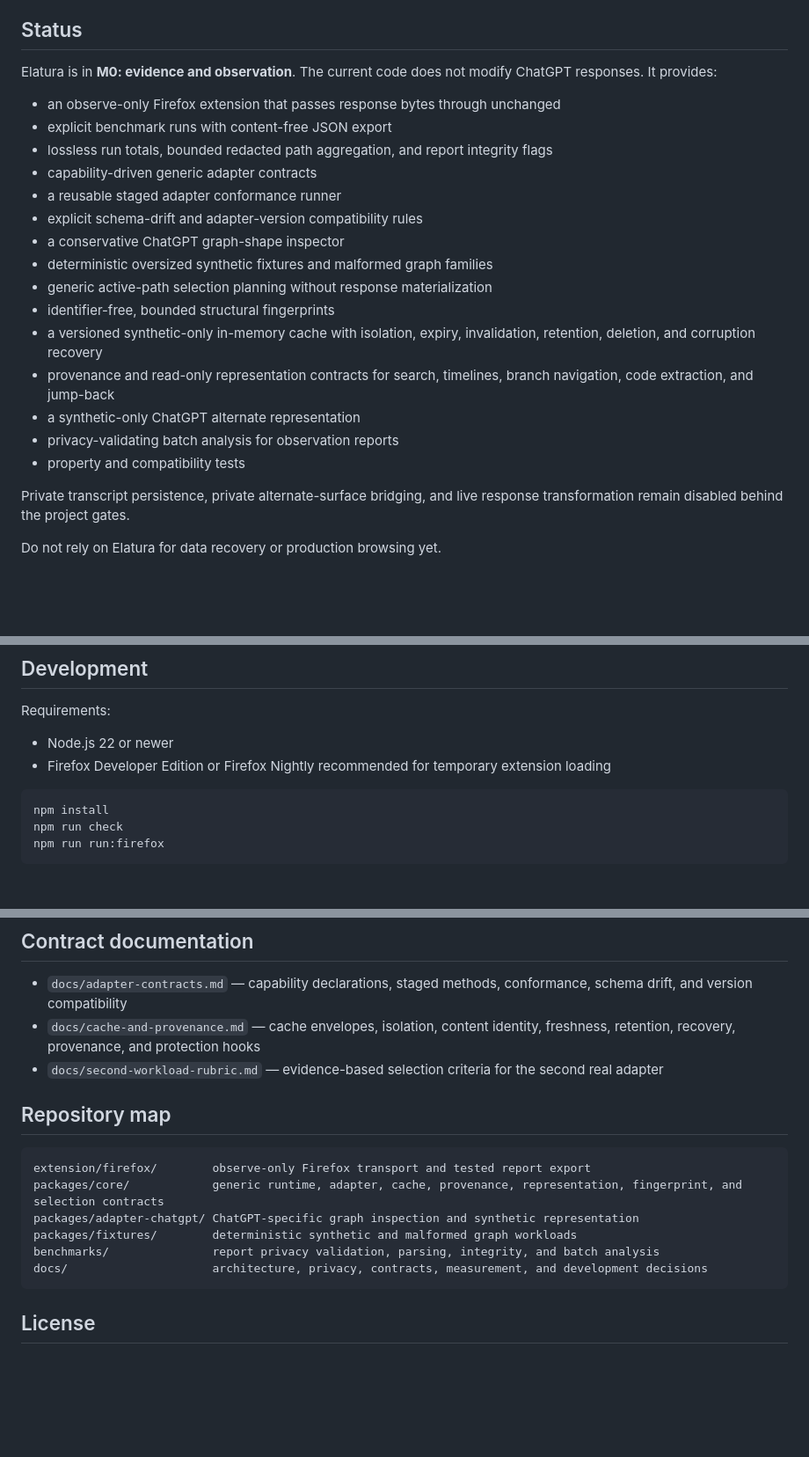
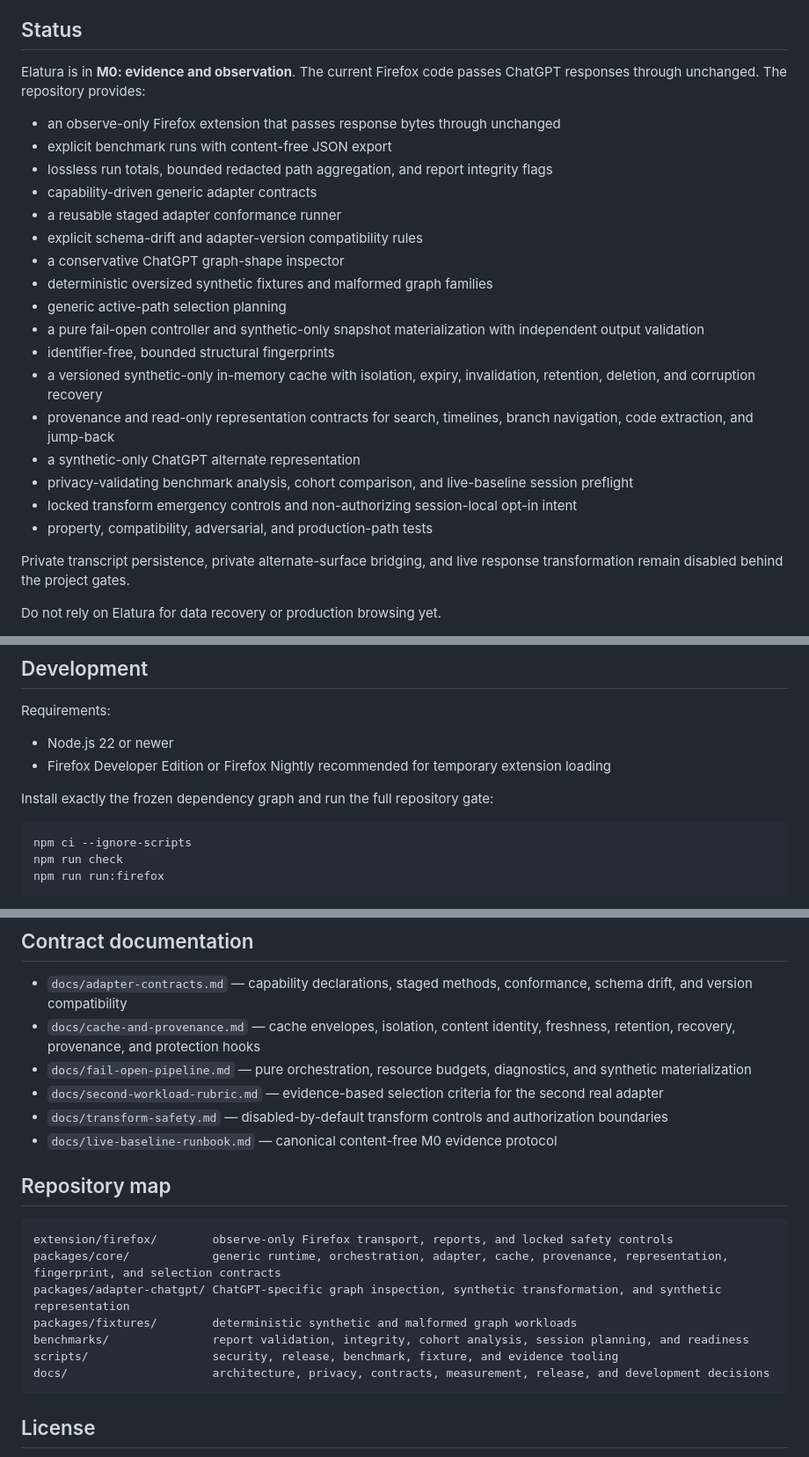
Before and after one commit to teamleaderleo/elatura, a Markdown page: README.md, 3 parts joined by grey strips. Shown at 88% size. GitHub-like rendering; blank space fills up the shorter version.

Commit message:
Correct frozen-install and synthetic transformation status

````diff
--- a/README.md
+++ b/README.md
@@ -6,7 +6,7 @@ It keeps the authenticated website and browser session as the source of truth, b
 
 ## Status
 
-Elatura is in **M0: evidence and observation**. The current code does not modify ChatGPT responses. It provides:
+Elatura is in **M0: evidence and observation**. The current Firefox code passes ChatGPT responses through unchanged. The repository provides:
 
 - an observe-only Firefox extension that passes response bytes through unchanged
 - explicit benchmark runs with content-free JSON export
@@ -16,13 +16,15 @@ Elatura is in **M0: evidence and observation**. The current code does not modify
 - explicit schema-drift and adapter-version compatibility rules
 - a conservative ChatGPT graph-shape inspector
 - deterministic oversized synthetic fixtures and malformed graph families
-- generic active-path selection planning without response materialization
+- generic active-path selection planning
+- a pure fail-open controller and synthetic-only snapshot materialization with independent output validation
 - identifier-free, bounded structural fingerprints
 - a versioned synthetic-only in-memory cache with isolation, expiry, invalidation, retention, deletion, and corruption recovery
 - provenance and read-only representation contracts for search, timelines, branch navigation, code extraction, and jump-back
 - a synthetic-only ChatGPT alternate representation
-- privacy-validating batch analysis for observation reports
-- property and compatibility tests
+- privacy-validating benchmark analysis, cohort comparison, and live-baseline session preflight
+- locked transform emergency controls and non-authorizing session-local opt-in intent
+- property, compatibility, adversarial, and production-path tests
 
 Private transcript persistence, private alternate-surface bridging, and live response transformation remain disabled behind the project gates.
 
@@ -39,8 +41,10 @@ Requirements:
 - Node.js 22 or newer
 - Firefox Developer Edition or Firefox Nightly recommended for temporary extension loading
 
+Install exactly the frozen dependency graph and run the full repository gate:
+
 ```bash
-npm install
+npm ci --ignore-scripts
 npm run check
 npm run run:firefox
 ```
@@ -62,17 +66,21 @@ See `docs/offline-development.md` for the boundary between safe synthetic work a
 
 - `docs/adapter-contracts.md` — capability declarations, staged methods, conformance, schema drift, and version compatibility
 - `docs/cache-and-provenance.md` — cache envelopes, isolation, content identity, freshness, retention, recovery, provenance, and protection hooks
+- `docs/fail-open-pipeline.md` — pure orchestration, resource budgets, diagnostics, and synthetic materialization
 - `docs/second-workload-rubric.md` — evidence-based selection criteria for the second real adapter
+- `docs/transform-safety.md` — disabled-by-default transform controls and authorization boundaries
+- `docs/live-baseline-runbook.md` — canonical content-free M0 evidence protocol
 
 ## Repository map
 
 ```text
-extension/firefox/        observe-only Firefox transport and tested report export
-packages/core/            generic runtime, adapter, cache, provenance, representation, fingerprint, and selection contracts
-packages/adapter-chatgpt/ ChatGPT-specific graph inspection and synthetic representation
+extension/firefox/        observe-only Firefox transport, reports, and locked safety controls
+packages/core/            generic runtime, orchestration, adapter, cache, provenance, representation, fingerprint, and selection contracts
+packages/adapter-chatgpt/ ChatGPT-specific graph inspection, synthetic transformation, and synthetic representation
 packages/fixtures/        deterministic synthetic and malformed graph workloads
-benchmarks/               report privacy validation, parsing, integrity, and batch analysis
-docs/                     architecture, privacy, contracts, measurement, and development decisions
+benchmarks/               report validation, integrity, cohort analysis, session planning, and readiness
+scripts/                  security, release, benchmark, fixture, and evidence tooling
+docs/                     architecture, privacy, contracts, measurement, release, and development decisions
 ```
 
 ## License
````
